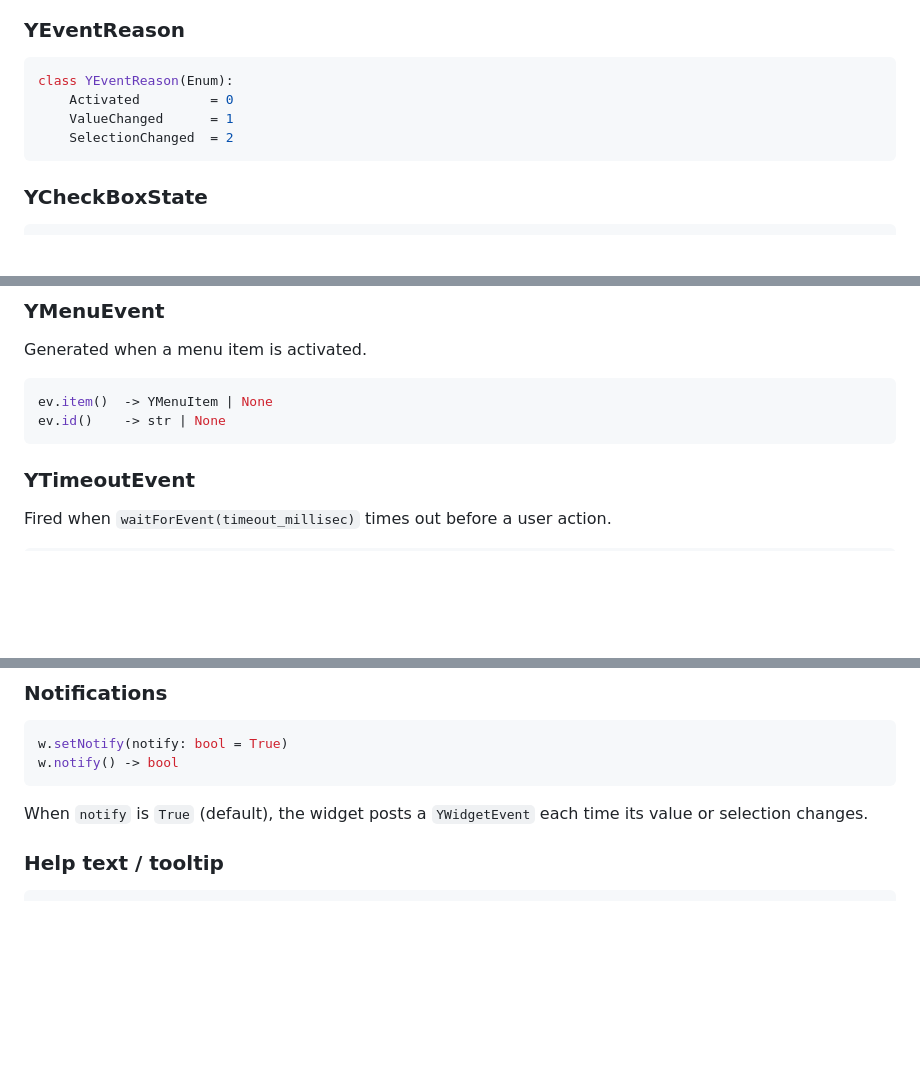
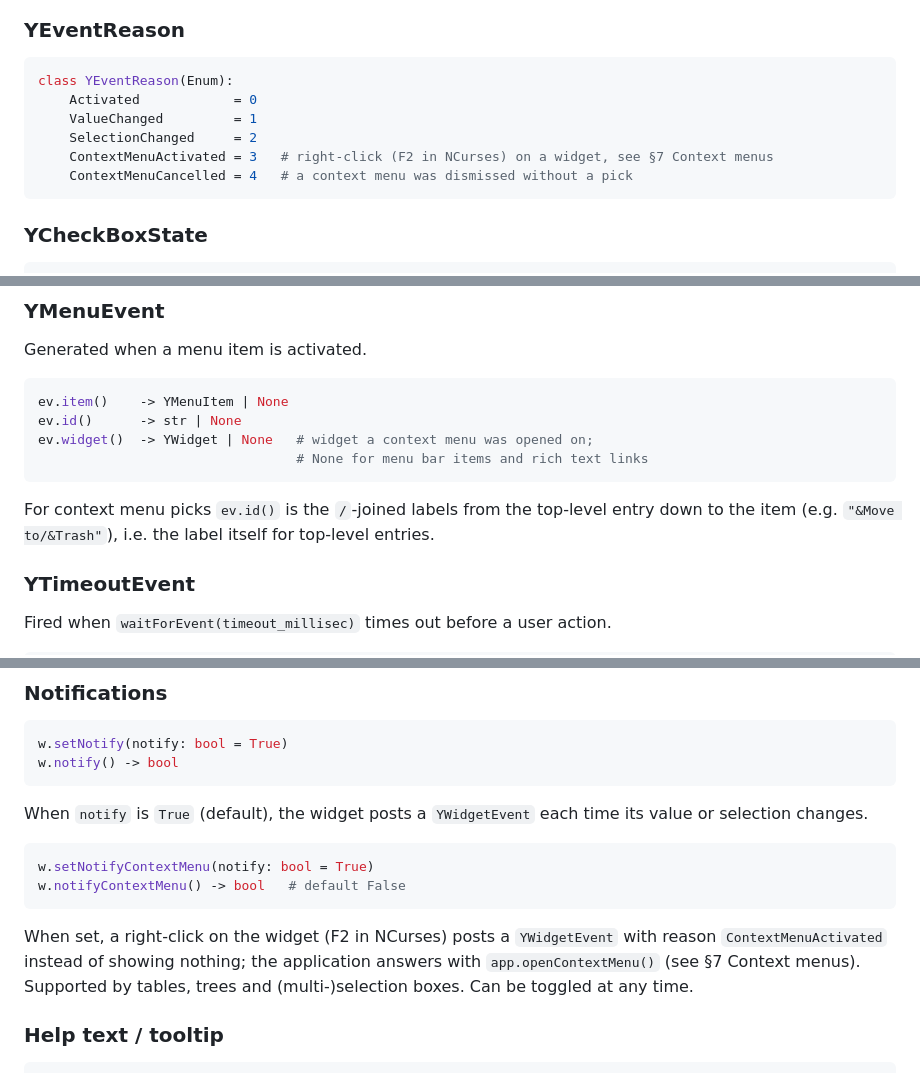
Before and after one commit to manatools/python-manatools, a Markdown page: docs/manatools_aui_api.md, 3 parts joined by grey strips. Drawn GitHub-style; blank space fills up the shorter version.

````diff
--- a/docs/manatools_aui_api.md
+++ b/docs/manatools_aui_api.md
@@ -102,9 +102,11 @@ class YEventType(Enum):
 
 ```python
 class YEventReason(Enum):
-    Activated         = 0
-    ValueChanged      = 1
-    SelectionChanged  = 2
+    Activated            = 0
+    ValueChanged         = 1
+    SelectionChanged     = 2
+    ContextMenuActivated = 3   # right-click (F2 in NCurses) on a widget, see §7 Context menus
+    ContextMenuCancelled = 4   # a context menu was dismissed without a pick
 ```
 
 ### YCheckBoxState
@@ -201,9 +203,13 @@ ev.focusWidget() -> YWidget | None
 Generated when a menu item is activated.
 
 ```python
-ev.item()  -> YMenuItem | None
-ev.id()    -> str | None
-```
+ev.item()    -> YMenuItem | None
+ev.id()      -> str | None
+ev.widget()  -> YWidget | None   # widget a context menu was opened on;
+                                 # None for menu bar items and rich text links
+```
+
+For context menu picks `ev.id()` is the `/`-joined labels from the top-level entry down to the item (e.g. `"&Move to/&Trash"`), i.e. the label itself for top-level entries.
 
 ### YTimeoutEvent
 
@@ -302,6 +308,13 @@ w.notify() -> bool
 
 When `notify` is `True` (default), the widget posts a `YWidgetEvent` each time its value or selection changes.
 
+```python
+w.setNotifyContextMenu(notify: bool = True)
+w.notifyContextMenu() -> bool   # default False
+```
+
+When set, a right-click on the widget (F2 in NCurses) posts a `YWidgetEvent` with reason `ContextMenuActivated` instead of showing nothing; the application answers with `app.openContextMenu()` (see §7 Context menus). Supported by tables, trees and (multi-)selection boxes. Can be toggled at any time.
+
 ### Help text / tooltip
 
 ```python
````
Also changed, not shown: other parts of docs/manatools_aui_api.md (+53 -1 lines).
